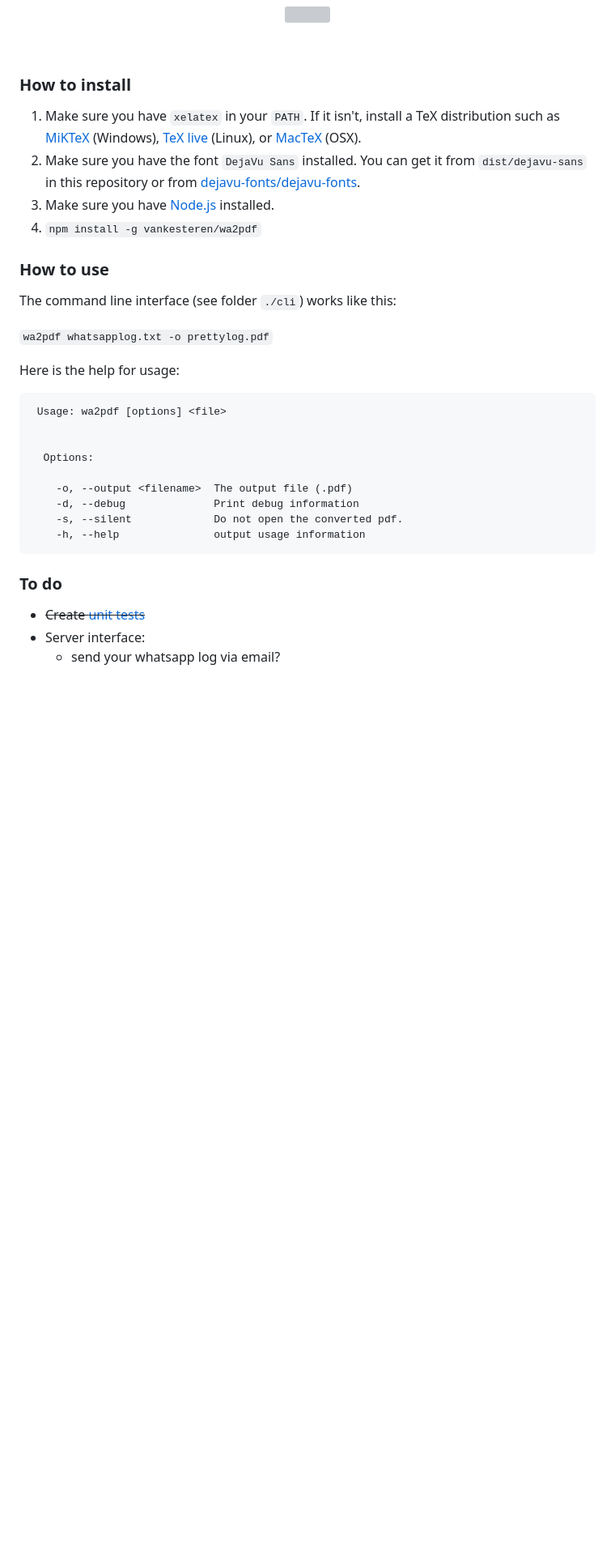
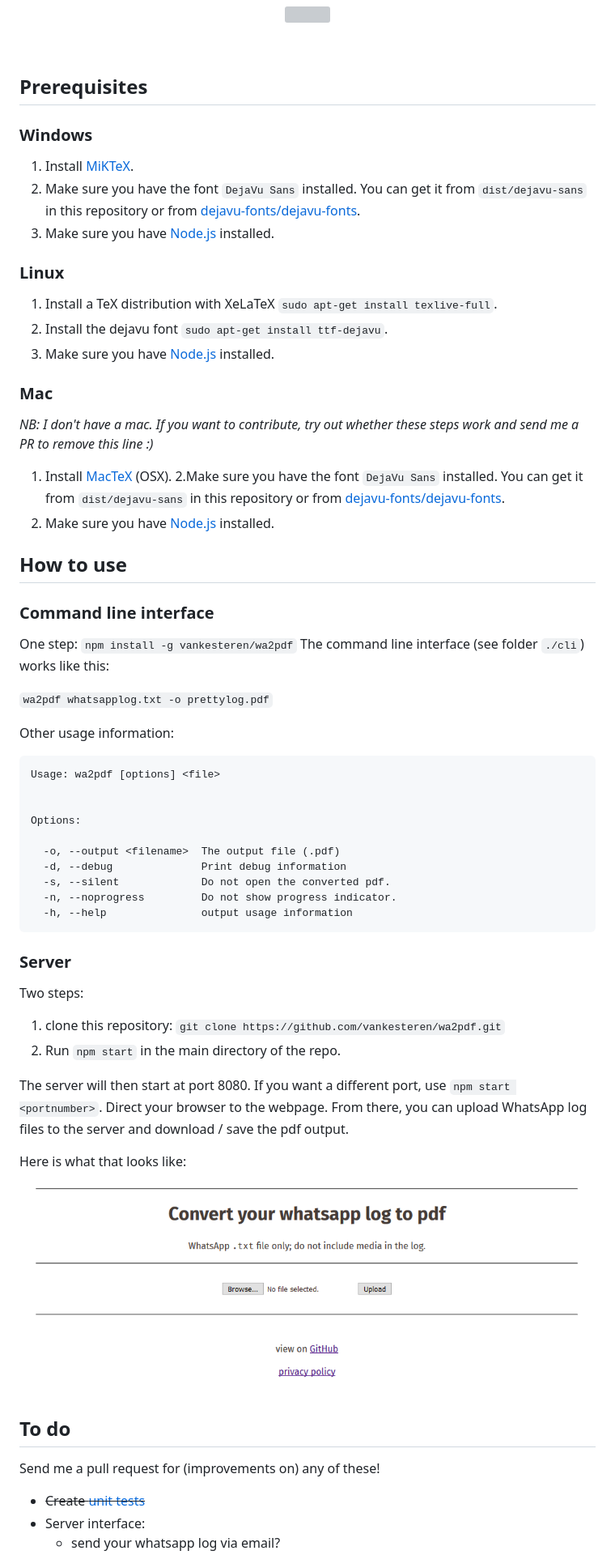
Before and after one commit to vankesteren/wa2pdf, a Markdown page: README.md, the part around the change printed below. Shown: that part at 81% size. GitHub-like rendering; pictures changed too: server.png (added); blank space fills up the shorter version; grey boxes are pictures that could not be loaded.

Commit message:
Added a small web server interface
npm start now starts the web server with file upload functionality

````diff
--- a/README.md
+++ b/README.md
@@ -9,31 +9,57 @@
 </p>
 <br>
 
-### How to install
-1. Make sure you have `xelatex` in your `PATH`. If it isn't, install a TeX distribution such as [MiKTeX](https://miktex.org/) (Windows), [TeX live](https://www.tug.org/texlive/) (Linux), or [MacTeX](http://www.tug.org/mactex/) (OSX).
+## Prerequisites
+### Windows
+1. Install [MiKTeX](https://miktex.org/).
 2. Make sure you have the font `DejaVu Sans` installed. You can get it from `dist/dejavu-sans` in this repository or from [dejavu-fonts/dejavu-fonts](https://github.com/dejavu-fonts/dejavu-fonts/releases).
 3. Make sure you have [Node.js](https://nodejs.org/) installed.
-4. `npm install -g vankesteren/wa2pdf`
 
-### How to use
+### Linux
+1. Install a TeX distribution with XeLaTeX `sudo apt-get install texlive-full`.
+2. Install the dejavu font `sudo apt-get install ttf-dejavu`.
+3. Make sure you have [Node.js](https://nodejs.org/) installed.
+
+
+### Mac
+_NB: I don't have a mac. If you want to contribute, try out whether these steps work and send me a PR to remove this line :)_
+1. Install [MacTeX](http://www.tug.org/mactex/) (OSX).
+2.Make sure you have the font `DejaVu Sans` installed. You can get it from `dist/dejavu-sans` in this repository or from [dejavu-fonts/dejavu-fonts](https://github.com/dejavu-fonts/dejavu-fonts/releases).
+3. Make sure you have [Node.js](https://nodejs.org/) installed.
+
+## How to use
+### Command line interface
+One step: `npm install -g vankesteren/wa2pdf`
 The command line interface (see folder `./cli`) works like this:
 
 `wa2pdf whatsapplog.txt -o prettylog.pdf`
 
-Here is the help for usage:
+Other usage information:
 ```
- Usage: wa2pdf [options] <file>
+Usage: wa2pdf [options] <file>
 
 
-  Options:
+Options:
 
-    -o, --output <filename>  The output file (.pdf)
-    -d, --debug              Print debug information
-    -s, --silent             Do not open the converted pdf.
-    -h, --help               output usage information
+  -o, --output <filename>  The output file (.pdf)
+  -d, --debug              Print debug information
+  -s, --silent             Do not open the converted pdf.
+  -n, --noprogress         Do not show progress indicator.
+  -h, --help               output usage information
 ```
 
-### To do
+### Server
+Two steps:
+1. clone this repository: `git clone https://github.com/vankesteren/wa2pdf.git`
+2. Run `npm start` in the main directory of the repo.
+
+The server will then start at port 8080. If you want a different port, use `npm start <portnumber>`. Direct your browser to the webpage. From there, you can upload WhatsApp log files to the server and download / save the pdf output.
+
+Here is what that looks like:
+![](server.png)
+
+## To do
+Send me a pull request for (improvements on) any of these!
 - ~~Create [unit tests](https://travis-ci.org/vankesteren/wa2pdf)~~
 - Server interface:
     - send your whatsapp log via email?
````
Also changed, not shown: other parts of README.md (+3 -1 lines), privacy.md (added, +18 -0 lines), 7 other files.
